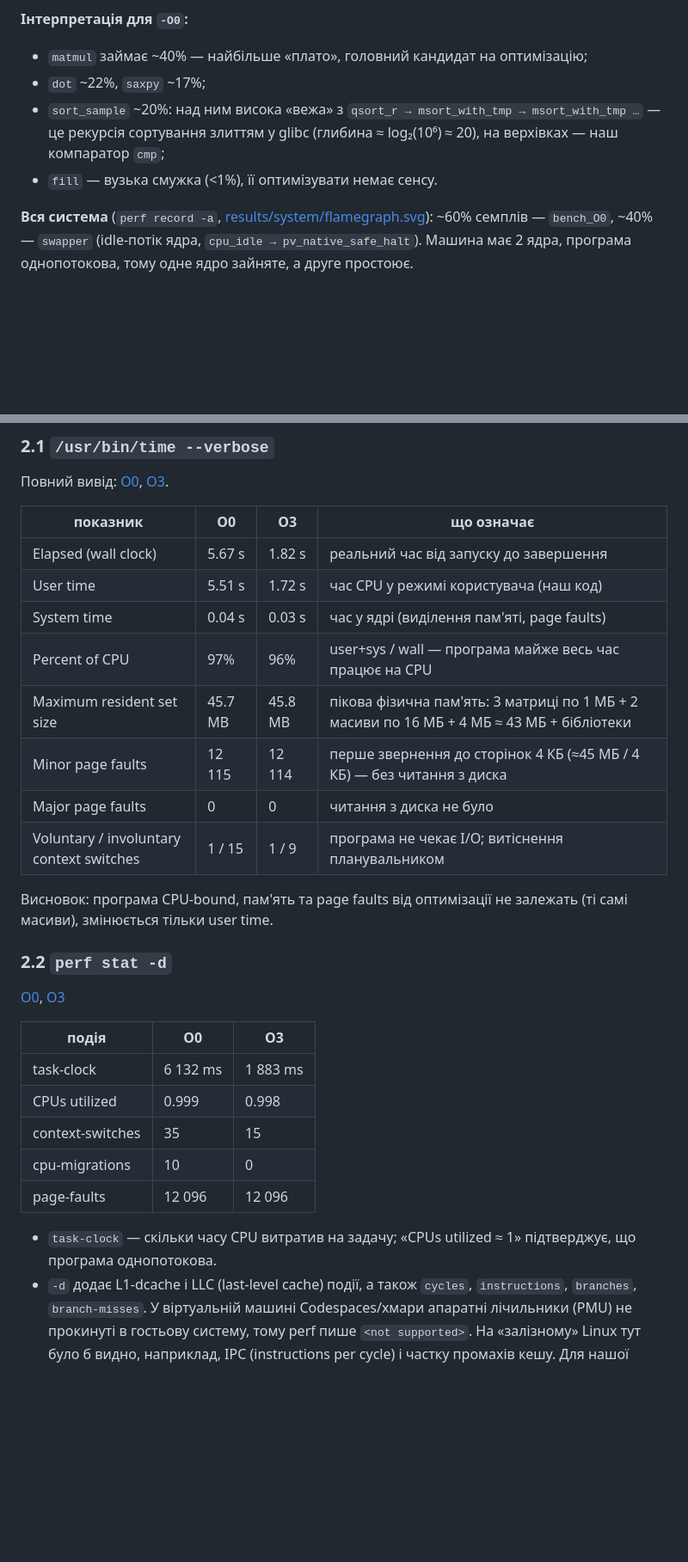
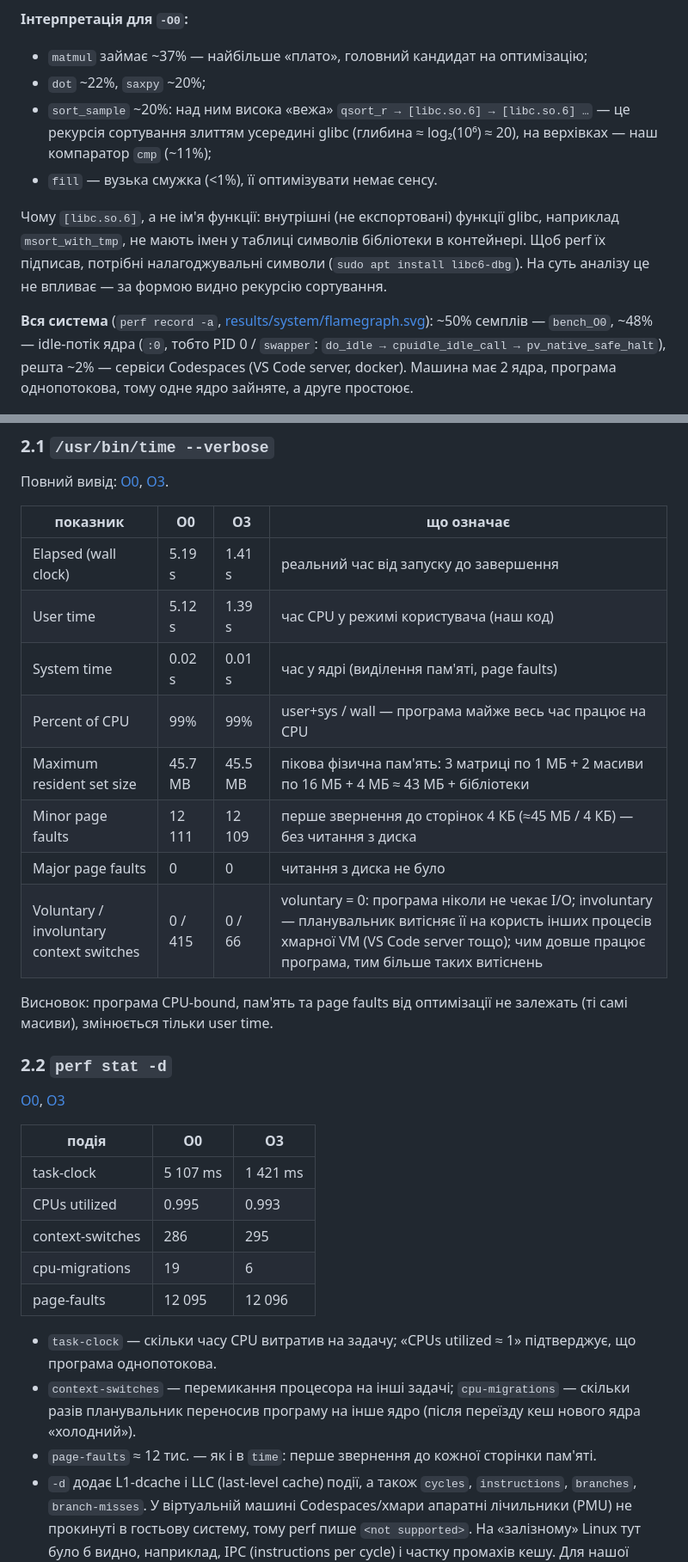
Before and after one commit to annuzzya/Lab2, a Markdown page: README.md, 2 parts joined by grey strips. Shown at 86% size. Drawn GitHub-style; blank space fills up the shorter version.

```diff
--- a/README.md
+++ b/README.md
@@ -70,12 +70,14 @@ sudo perf script -i /tmp/bench_O0.data > /tmp/bench_O0.perf
 
 **Інтерпретація для `-O0`:**
 
-* `matmul` займає ~40% — найбільше «плато», головний кандидат на оптимізацію;
-* `dot` ~22%, `saxpy` ~17%;
-* `sort_sample` ~20%: над ним висока «вежа» з `qsort_r → msort_with_tmp → msort_with_tmp …` — це рекурсія сортування злиттям у glibc (глибина ≈ log₂(10⁶) ≈ 20), на верхівках — наш компаратор `cmp`;
+* `matmul` займає ~37% — найбільше «плато», головний кандидат на оптимізацію;
+* `dot` ~22%, `saxpy` ~20%;
+* `sort_sample` ~20%: над ним висока «вежа» `qsort_r → [libc.so.6] → [libc.so.6] …` — це рекурсія сортування злиттям усередині glibc (глибина ≈ log₂(10⁶) ≈ 20), на верхівках — наш компаратор `cmp` (~11%);
 * `fill` — вузька смужка (<1%), її оптимізувати немає сенсу.
 
-**Вся система** (`perf record -a`, [results/system/flamegraph.svg](results/system/flamegraph.svg)): ~60% семплів — `bench_O0`, ~40% — `swapper` (idle-потік ядра, `cpu_idle → pv_native_safe_halt`). Машина має 2 ядра, програма однопотокова, тому одне ядро зайняте, а друге простоює.
+Чому `[libc.so.6]`, а не ім'я функції: внутрішні (не експортовані) функції glibc, наприклад `msort_with_tmp`, не мають імен у таблиці символів бібліотеки в контейнері. Щоб perf їх підписав, потрібні налагоджувальні символи (`sudo apt install libc6-dbg`). На суть аналізу це не впливає — за формою видно рекурсію сортування.
+
+**Вся система** (`perf record -a`, [results/system/flamegraph.svg](results/system/flamegraph.svg)): ~50% семплів — `bench_O0`, ~48% — idle-потік ядра (`:0`, тобто PID 0 / `swapper`: `do_idle → cpuidle_idle_call → pv_native_safe_halt`), решта ~2% — сервіси Codespaces (VS Code server, docker). Машина має 2 ядра, програма однопотокова, тому одне ядро зайняте, а друге простоює.
 
 ![system](results/system/flamegraph.png)
 
@@ -87,14 +89,14 @@ sudo perf script -i /tmp/bench_O0.data > /tmp/bench_O0.perf
 
 | показник | O0 | O3 | що означає |
 |---|---|---|---|
-| Elapsed (wall clock) | 5.67 s | 1.82 s | реальний час від запуску до завершення |
-| User time | 5.51 s | 1.72 s | час CPU у режимі користувача (наш код) |
-| System time | 0.04 s | 0.03 s | час у ядрі (виділення пам'яті, page faults) |
-| Percent of CPU | 97% | 96% | user+sys / wall — програма майже весь час працює на CPU |
-| Maximum resident set size | 45.7 MB | 45.8 MB | пікова фізична пам'ять: 3 матриці по 1 МБ + 2 масиви по 16 МБ + 4 МБ ≈ 43 МБ + бібліотеки |
-| Minor page faults | 12 115 | 12 114 | перше звернення до сторінок 4 КБ (≈45 МБ / 4 КБ) — без читання з диска |
+| Elapsed (wall clock) | 5.19 s | 1.41 s | реальний час від запуску до завершення |
+| User time | 5.12 s | 1.39 s | час CPU у режимі користувача (наш код) |
+| System time | 0.02 s | 0.01 s | час у ядрі (виділення пам'яті, page faults) |
+| Percent of CPU | 99% | 99% | user+sys / wall — програма майже весь час працює на CPU |
+| Maximum resident set size | 45.7 MB | 45.5 MB | пікова фізична пам'ять: 3 матриці по 1 МБ + 2 масиви по 16 МБ + 4 МБ ≈ 43 МБ + бібліотеки |
+| Minor page faults | 12 111 | 12 109 | перше звернення до сторінок 4 КБ (≈45 МБ / 4 КБ) — без читання з диска |
 | Major page faults | 0 | 0 | читання з диска не було |
-| Voluntary / involuntary context switches | 1 / 15 | 1 / 9 | програма не чекає I/O; витіснення планувальником |
+| Voluntary / involuntary context switches | 0 / 415 | 0 / 66 | voluntary = 0: програма ніколи не чекає I/O; involuntary — планувальник витісняє її на користь інших процесів хмарної VM (VS Code server тощо); чим довше працює програма, тим більше таких витіснень |
 
 Висновок: програма CPU-bound, пам'ять та page faults від оптимізації не залежать (ті самі масиви), змінюється тільки user time.
 
@@ -104,13 +106,15 @@ sudo perf script -i /tmp/bench_O0.data > /tmp/bench_O0.perf
 
 | подія | O0 | O3 |
 |---|---|---|
-| task-clock | 6 132 ms | 1 883 ms |
-| CPUs utilized | 0.999 | 0.998 |
-| context-switches | 35 | 15 |
-| cpu-migrations | 10 | 0 |
-| page-faults | 12 096 | 12 096 |
+| task-clock | 5 107 ms | 1 421 ms |
+| CPUs utilized | 0.995 | 0.993 |
+| context-switches | 286 | 295 |
+| cpu-migrations | 19 | 6 |
+| page-faults | 12 095 | 12 096 |
 
 * `task-clock` — скільки часу CPU витратив на задачу; «CPUs utilized ≈ 1» підтверджує, що програма однопотокова.
+* `context-switches` — перемикання процесора на інші задачі; `cpu-migrations` — скільки разів планувальник переносив програму на інше ядро (після переїзду кеш нового ядра «холодний»).
+* `page-faults` ≈ 12 тис. — як і в `time`: перше звернення до кожної сторінки пам'яті.
 * `-d` додає L1-dcache і LLC (last-level cache) події, а також `cycles`, `instructions`, `branches`, `branch-misses`. У віртуальній машині Codespaces/хмари апаратні лічильники (PMU) не прокинуті в гостьову систему, тому perf пише `<not supported>`. На «залізному» Linux тут було б видно, наприклад, IPC (instructions per cycle) і частку промахів кешу. Для нашої програми очікувано: після `-O3` кількість інструкцій падає в рази (одна AVX-інструкція замінює 8 скалярних), а частка cache misses для `saxpy` зростає, бо вона впирається в пам'ять.
 
 ### 2.3 `perf record` + `perf report`
```
Also changed, not shown: other parts of README.md (+45 -22 lines), results/diff/diff_O0_to_O3.png, 3 other files.
